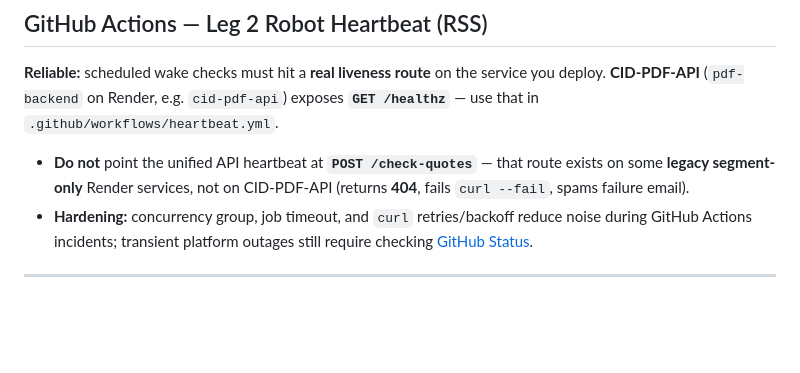
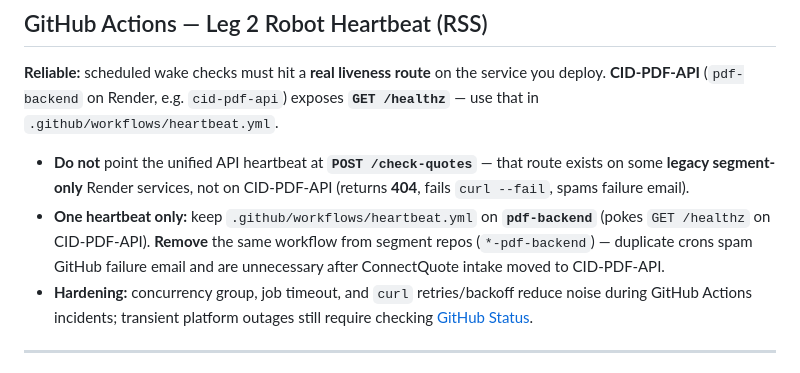
Before and after one commit to G-Love53/pdf-backend, a Markdown page: docs/Deploy_Guide.md, the part around the change. Drawn GitHub-style; blank space fills up the shorter version.

Commit message:
Document single heartbeat on pdf-backend only.
Segment repos should not run duplicate Leg 2 Robot Heartbeat crons.

Co-authored-by: Cursor <cursoragent@cursor.com>

```diff
--- a/docs/Deploy_Guide.md
+++ b/docs/Deploy_Guide.md
@@ -538,6 +538,7 @@ Goal: `quotes@<segment>insurancedirect.com` stays working while DNS moves and is
 **Reliable:** scheduled wake checks must hit a **real liveness route** on the service you deploy. **CID-PDF-API** (`pdf-backend` on Render, e.g. `cid-pdf-api`) exposes **`GET /healthz`** — use that in `.github/workflows/heartbeat.yml`.
 
 - **Do not** point the unified API heartbeat at **`POST /check-quotes`** — that route exists on some **legacy segment-only** Render services, not on CID-PDF-API (returns **404**, fails `curl --fail`, spams failure email).
+- **One heartbeat only:** keep `.github/workflows/heartbeat.yml` on **`pdf-backend`** (pokes `GET /healthz` on CID-PDF-API). **Remove** the same workflow from segment repos (`*-pdf-backend`) — duplicate crons spam GitHub failure email and are unnecessary after ConnectQuote intake moved to CID-PDF-API.
 - **Hardening:** concurrency group, job timeout, and `curl` retries/backoff reduce noise during GitHub Actions incidents; transient platform outages still require checking [GitHub Status](https://www.githubstatus.com/).
 
 ---
```
